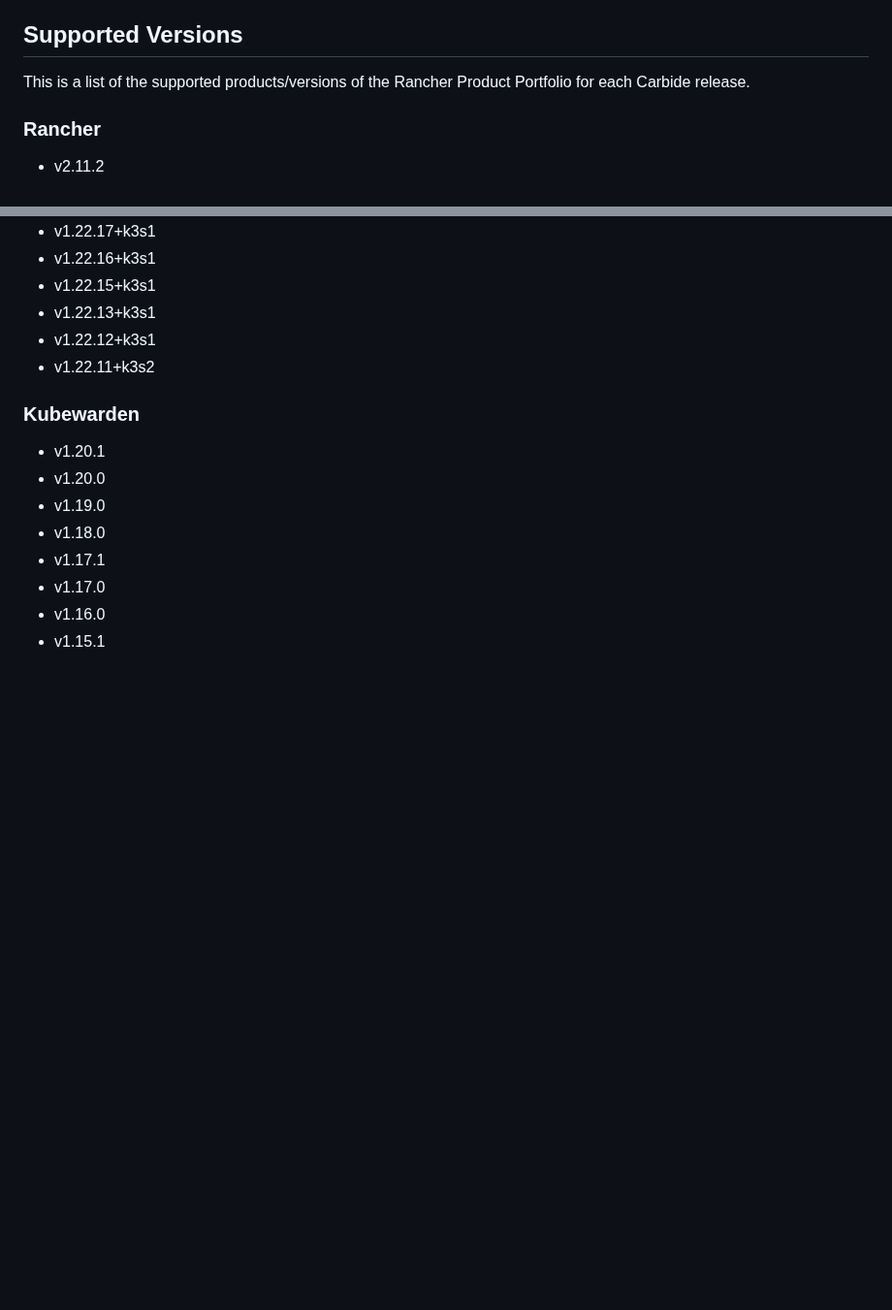
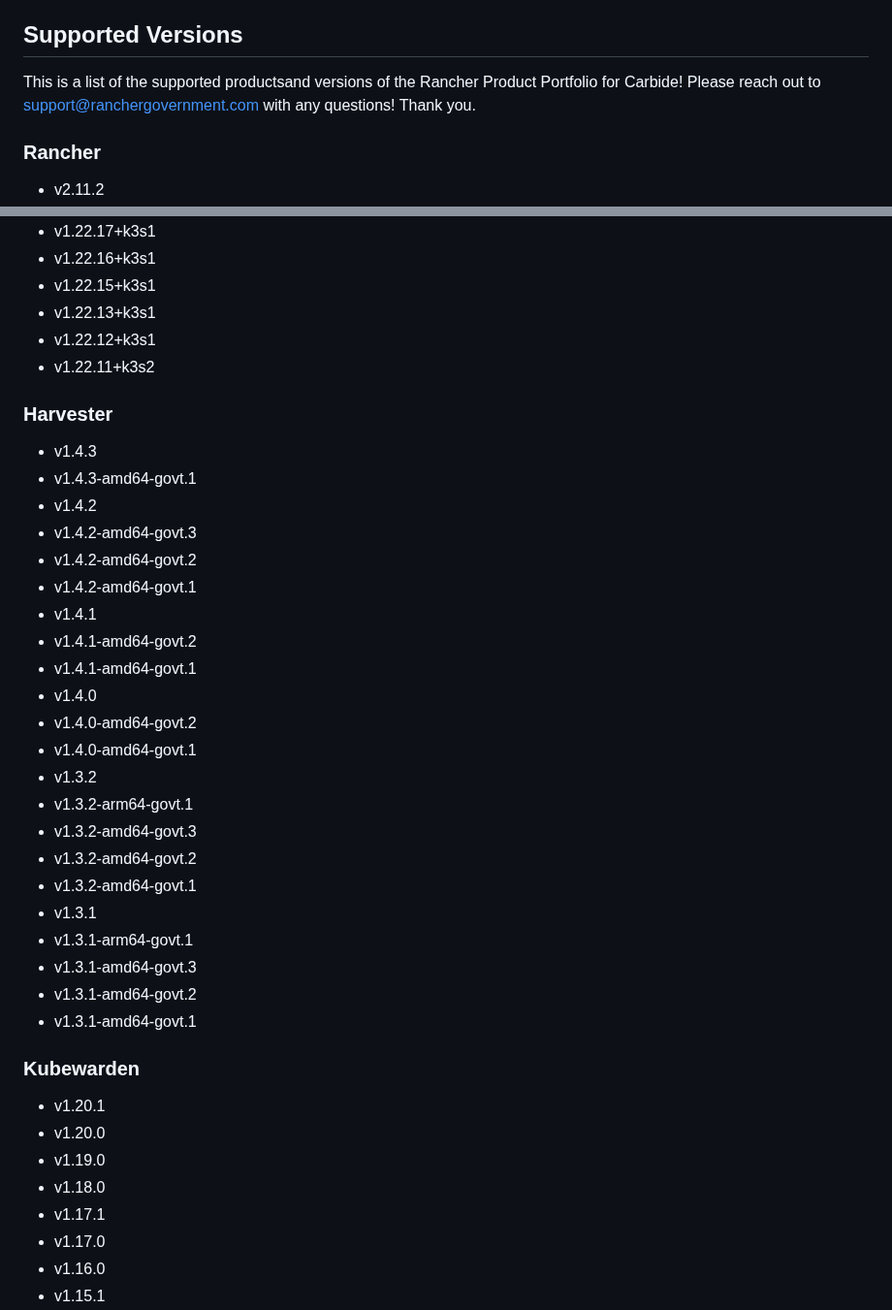
Before and after one commit to rancherfederal/carbide-releases, a Markdown page: SUPPORTED_VERSIONS.md, 2 parts joined by grey strips. Shown at 97% size. Drawn GitHub-style; blank space fills up the shorter version.

Commit message:
and added harvester

```diff
--- a/SUPPORTED_VERSIONS.md
+++ b/SUPPORTED_VERSIONS.md
@@ -10,7 +10,7 @@
 
 ## Supported Versions
 
-This is a list of the supported products/versions of the Rancher Product Portfolio for each Carbide release.
+This is a list of the supported productsand versions of the Rancher Product Portfolio for Carbide! Please reach out to support@ranchergovernment.com with any questions! Thank you.
 
 ### Rancher
 * v2.11.2
@@ -380,6 +380,30 @@ This is a list of the supported products/versions of the Rancher Product Portfol
 * v1.22.12+k3s1
 * v1.22.11+k3s2
 
+### Harvester
+* v1.4.3
+* v1.4.3-amd64-govt.1
+* v1.4.2
+* v1.4.2-amd64-govt.3
+* v1.4.2-amd64-govt.2
+* v1.4.2-amd64-govt.1
+* v1.4.1
+* v1.4.1-amd64-govt.2
+* v1.4.1-amd64-govt.1
+* v1.4.0
+* v1.4.0-amd64-govt.2
+* v1.4.0-amd64-govt.1
+* v1.3.2
+* v1.3.2-arm64-govt.1
+* v1.3.2-amd64-govt.3
+* v1.3.2-amd64-govt.2
+* v1.3.2-amd64-govt.1
+* v1.3.1
+* v1.3.1-arm64-govt.1
+* v1.3.1-amd64-govt.3
+* v1.3.1-amd64-govt.2
+* v1.3.1-amd64-govt.1
+
 ### Kubewarden
 * v1.20.1
 * v1.20.0
```
